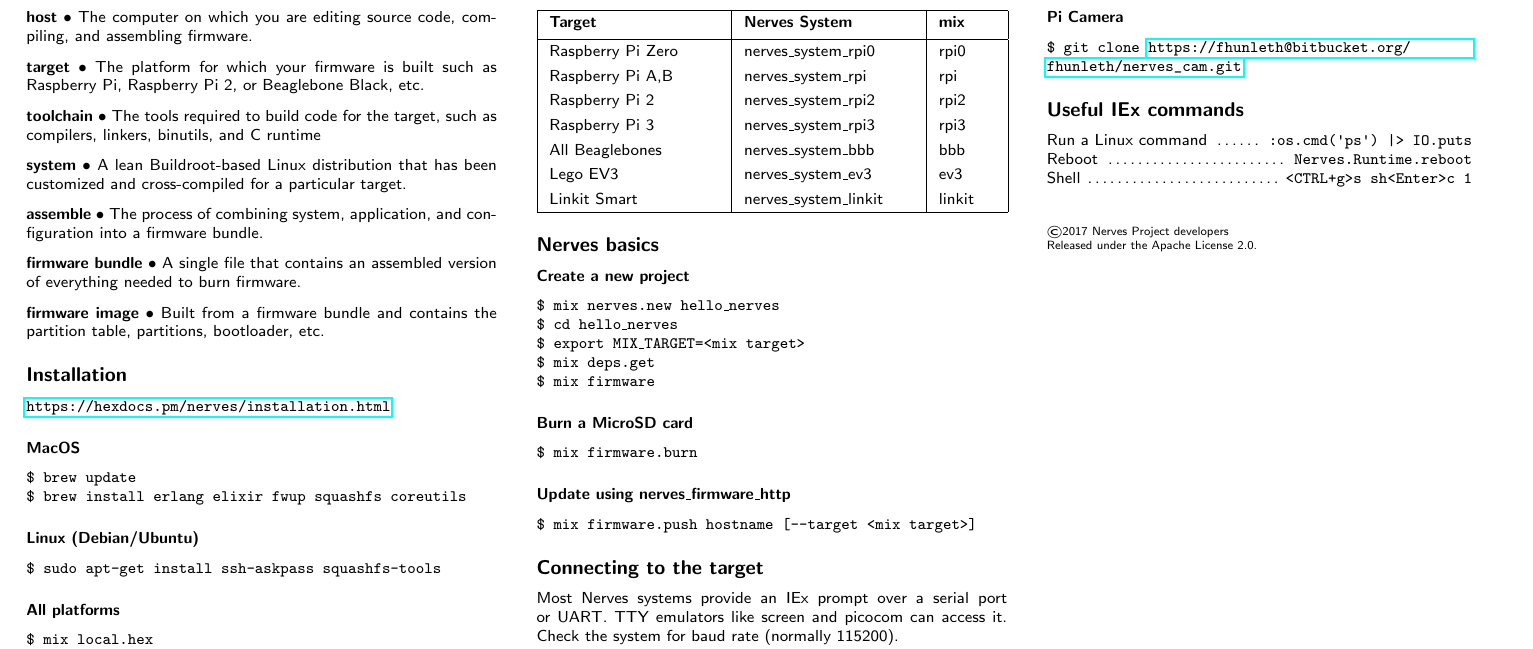
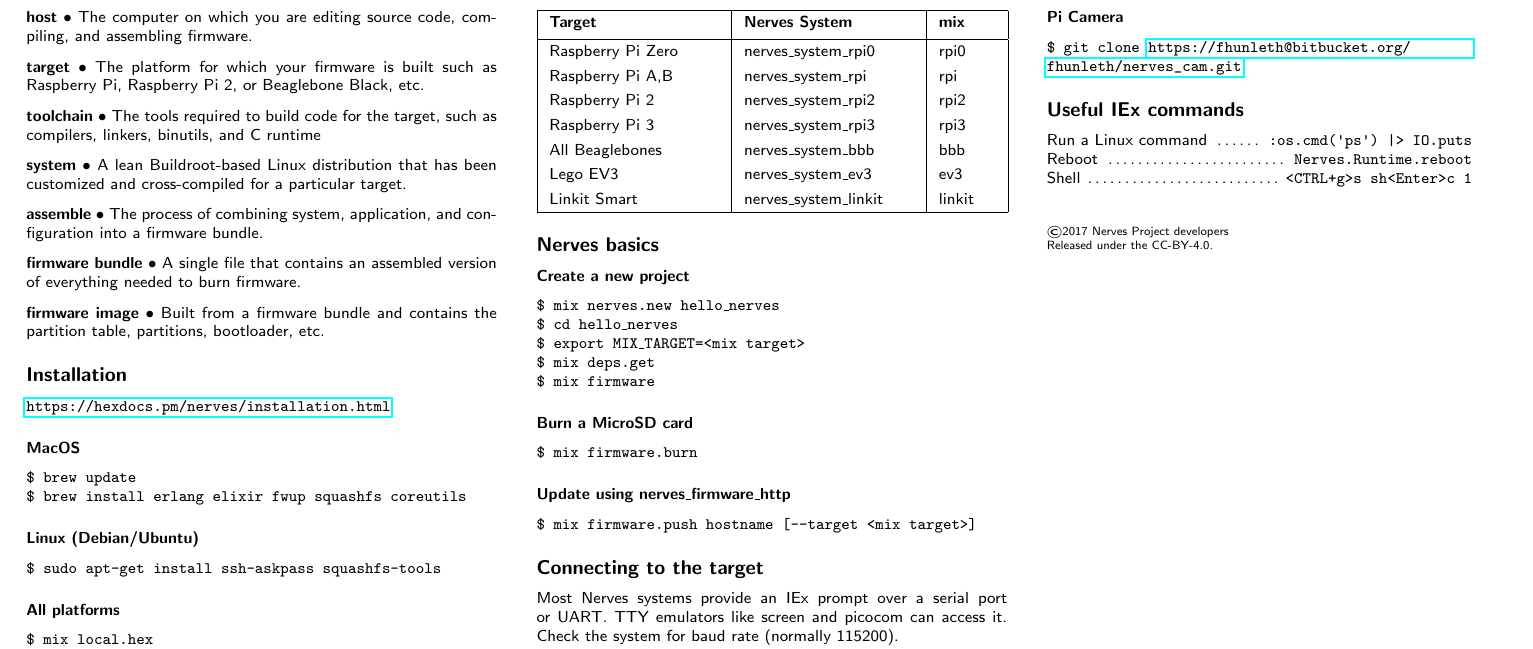
Before and after one commit to nerves-project/nerves, a LaTeX document (docs/cheatsheet/cheatsheet.tex): part of the page, cut so that both start at the same text. Compiled offline with pdfLaTeX.

Commit message:
Update cheatsheet license to Creative Commons

```diff
--- a/docs/cheatsheet/cheatsheet.tex
+++ b/docs/cheatsheet/cheatsheet.tex
@@ -182,7 +182,7 @@
 
 \footnotesize{
 \copyright 2017 Nerves Project developers
-\par Released under the Apache License 2.0.
+\par Released under the CC-BY-4.0.
 }
 
 %----------------------------------------------------------------------------------------
```
